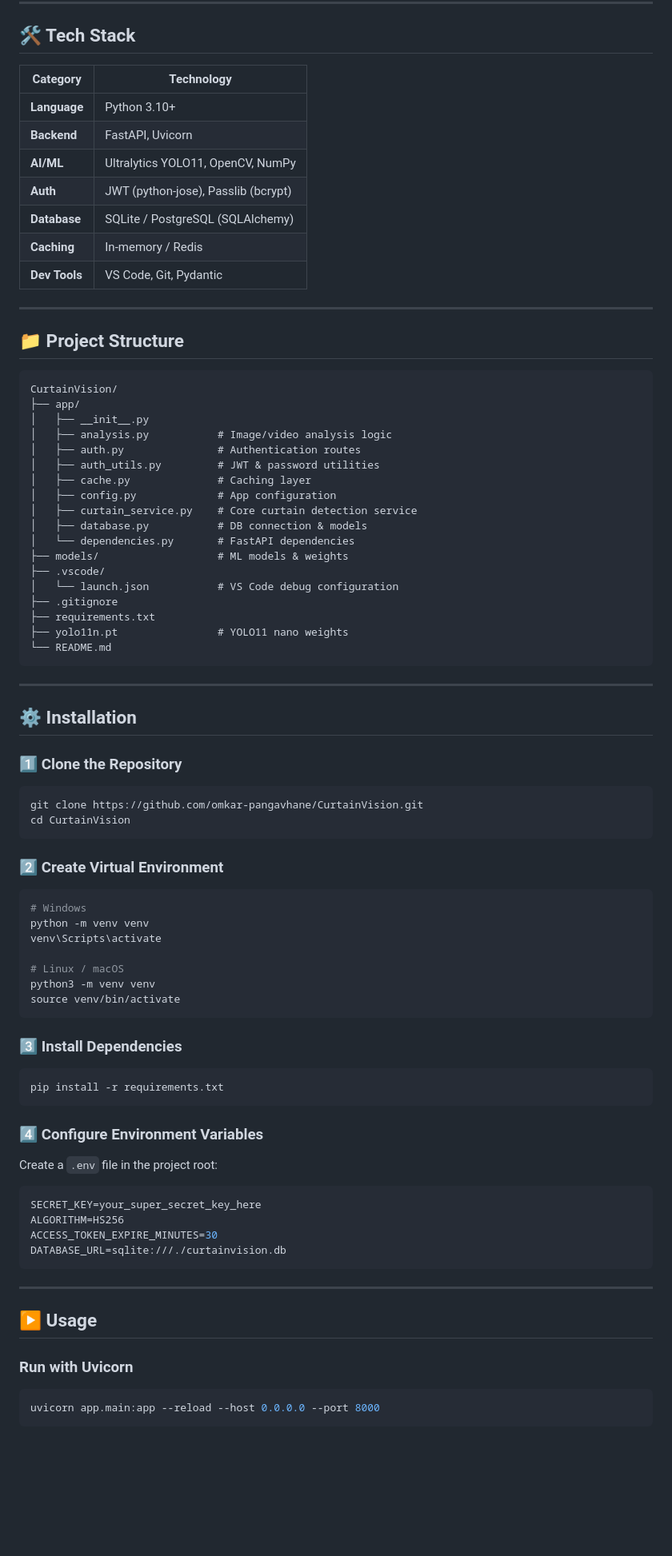
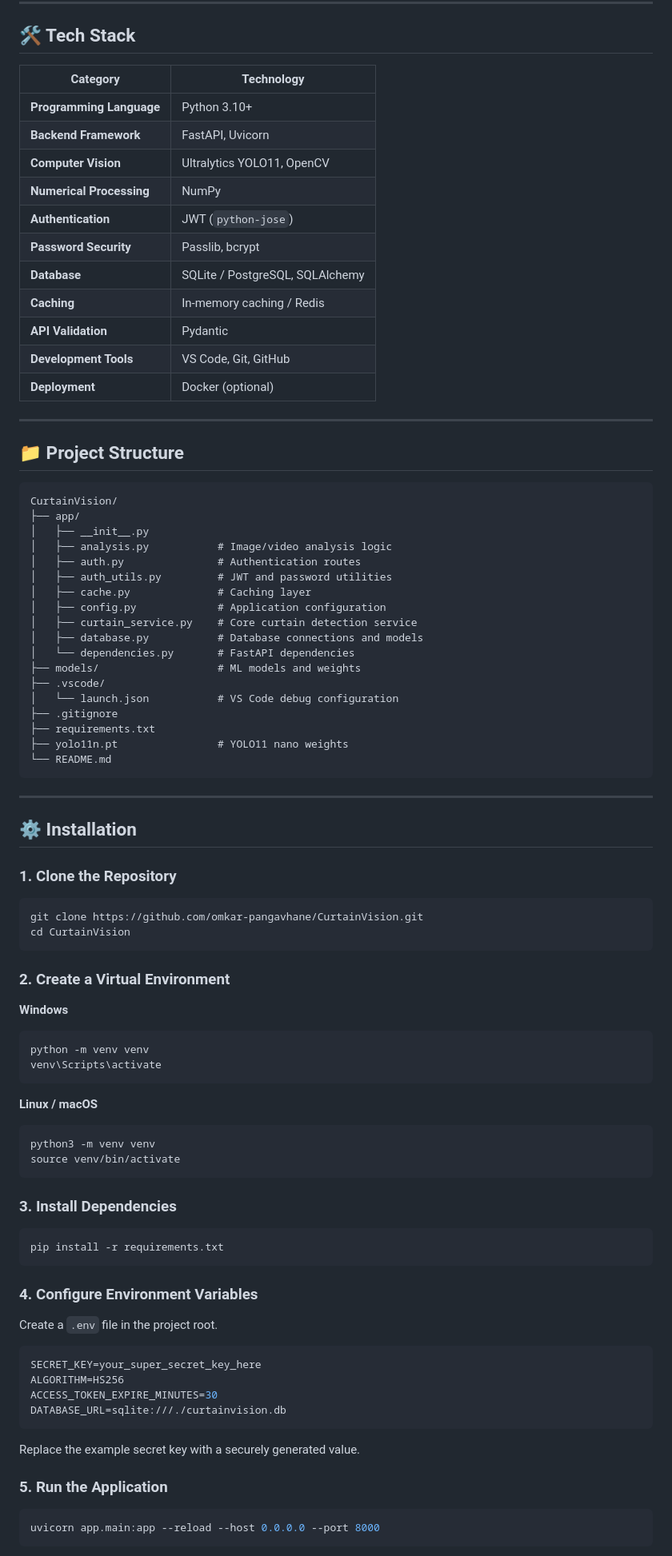
Before and after one commit to omkar-pangavhane/CurtainVision, a Markdown page: README.md, the part around one of its changes. Shown at 80% size. Rendered like a GitHub page; blank space fills up the shorter version.

````diff
--- a/README.md
+++ b/README.md
@@ -39,33 +129,37 @@ Whether you're building a smart home automation system or an AI-powered surveill
 
 ## 🛠️ Tech Stack
 
-| Category      | Technology                          |
-| ------------- | ----------------------------------- |
-| **Language**  | Python 3.10+                        |
-| **Backend**   | FastAPI, Uvicorn                    |
-| **AI/ML**     | Ultralytics YOLO11, OpenCV, NumPy   |
-| **Auth**      | JWT (python-jose), Passlib (bcrypt) |
-| **Database**  | SQLite / PostgreSQL (SQLAlchemy)    |
-| **Caching**   | In-memory / Redis                   |
-| **Dev Tools** | VS Code, Git, Pydantic              |
+| Category | Technology |
+|---|---|
+| **Programming Language** | Python 3.10+ |
+| **Backend Framework** | FastAPI, Uvicorn |
+| **Computer Vision** | Ultralytics YOLO11, OpenCV |
+| **Numerical Processing** | NumPy |
+| **Authentication** | JWT (`python-jose`) |
+| **Password Security** | Passlib, bcrypt |
+| **Database** | SQLite / PostgreSQL, SQLAlchemy |
+| **Caching** | In-memory caching / Redis |
+| **API Validation** | Pydantic |
+| **Development Tools** | VS Code, Git, GitHub |
+| **Deployment** | Docker (optional) |
 
 ---
 
 ## 📁 Project Structure
 
-```
+```text
 CurtainVision/
 ├── app/
 │   ├── __init__.py
 │   ├── analysis.py           # Image/video analysis logic
 │   ├── auth.py               # Authentication routes
-│   ├── auth_utils.py         # JWT & password utilities
+│   ├── auth_utils.py         # JWT and password utilities
 │   ├── cache.py              # Caching layer
-│   ├── config.py             # App configuration
+│   ├── config.py             # Application configuration
 │   ├── curtain_service.py    # Core curtain detection service
-│   ├── database.py           # DB connection & models
+│   ├── database.py           # Database connections and models
 │   └── dependencies.py       # FastAPI dependencies
-├── models/                   # ML models & weights
+├── models/                   # ML models and weights
 ├── .vscode/
 │   └── launch.json           # VS Code debug configuration
 ├── .gitignore
@@ -78,34 +172,38 @@ CurtainVision/
 
 ## ⚙️ Installation
 
-### 1️⃣ Clone the Repository
+### 1. Clone the Repository
 
 ```bash
 git clone https://github.com/omkar-pangavhane/CurtainVision.git
 cd CurtainVision
 ```
 
-### 2️⃣ Create Virtual Environment
+### 2. Create a Virtual Environment
+
+**Windows**
 
 ```bash
-# Windows
 python -m venv venv
 venv\Scripts\activate
+```
 
-# Linux / macOS
+**Linux / macOS**
+
+```bash
 python3 -m venv venv
 source venv/bin/activate
 ```
 
-### 3️⃣ Install Dependencies
+### 3. Install Dependencies
 
 ```bash
 pip install -r requirements.txt
 ```
 
-### 4️⃣ Configure Environment Variables
+### 4. Configure Environment Variables
 
-Create a `.env` file in the project root:
+Create a `.env` file in the project root.
 
 ```env
 SECRET_KEY=your_super_secret_key_here
@@ -114,11 +212,9 @@ ACCESS_TOKEN_EXPIRE_MINUTES=30
 DATABASE_URL=sqlite:///./curtainvision.db
 ```
 
----
+Replace the example secret key with a securely generated value.
 
-## ▶️ Usage
-
-### Run with Uvicorn
+### 5. Run the Application
 
 ```bash
 uvicorn app.main:app --reload --host 0.0.0.0 --port 8000
````
Also changed, not shown: other parts of README.md (+216 -44 lines).
